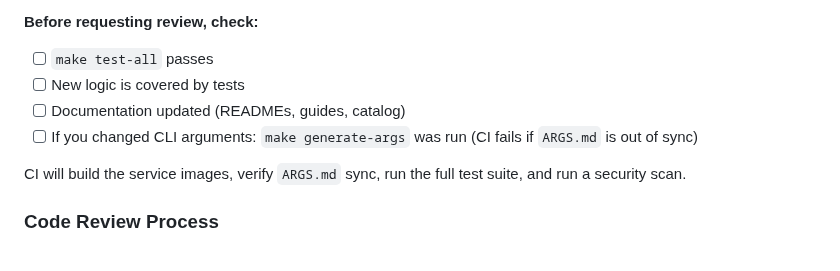
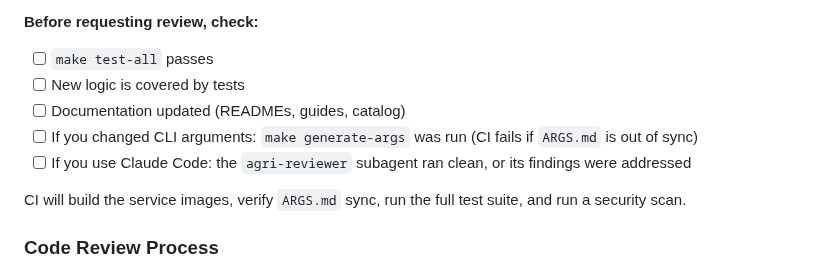
Before and after one commit to jeremie-durand/Agri-SDSS, a Markdown page: docs/CONTRIBUTING.md, the part around the change. GitHub-like rendering.

```diff
--- a/docs/CONTRIBUTING.md
+++ b/docs/CONTRIBUTING.md
@@ -159,6 +159,7 @@ git commit -m "fix: resolve projection issue in pipeline"
 - [ ] New logic is covered by tests
 - [ ] Documentation updated (READMEs, guides, catalog)
 - [ ] If you changed CLI arguments: `make generate-args` was run (CI fails if `ARGS.md` is out of sync)
+- [ ] If you use Claude Code: the `agri-reviewer` subagent ran clean, or its findings were addressed
 
 CI will build the service images, verify `ARGS.md` sync, run the full test suite, and run a security scan.
 
```
Also changed, not shown: CLAUDE.md (+12 -0 lines).
